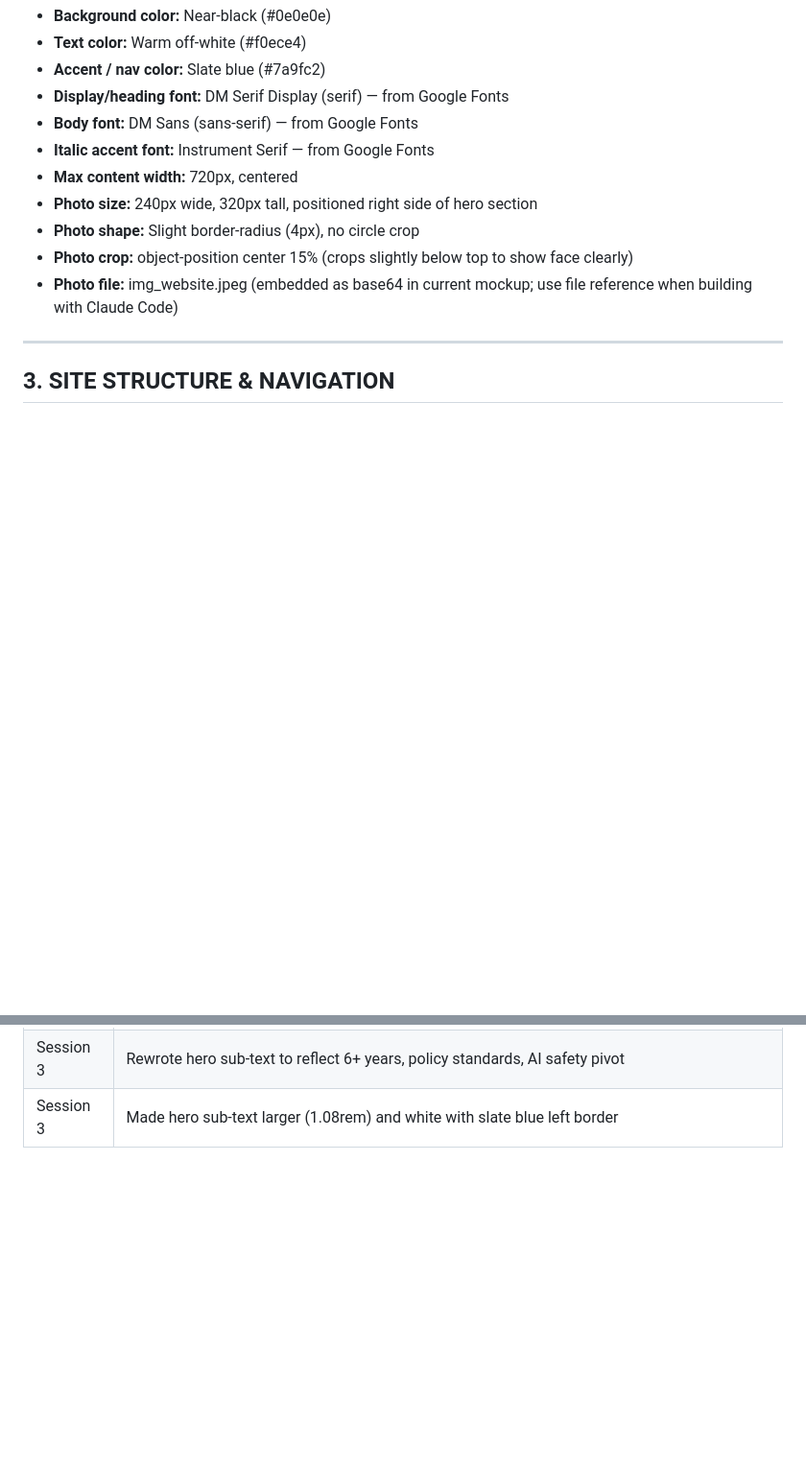
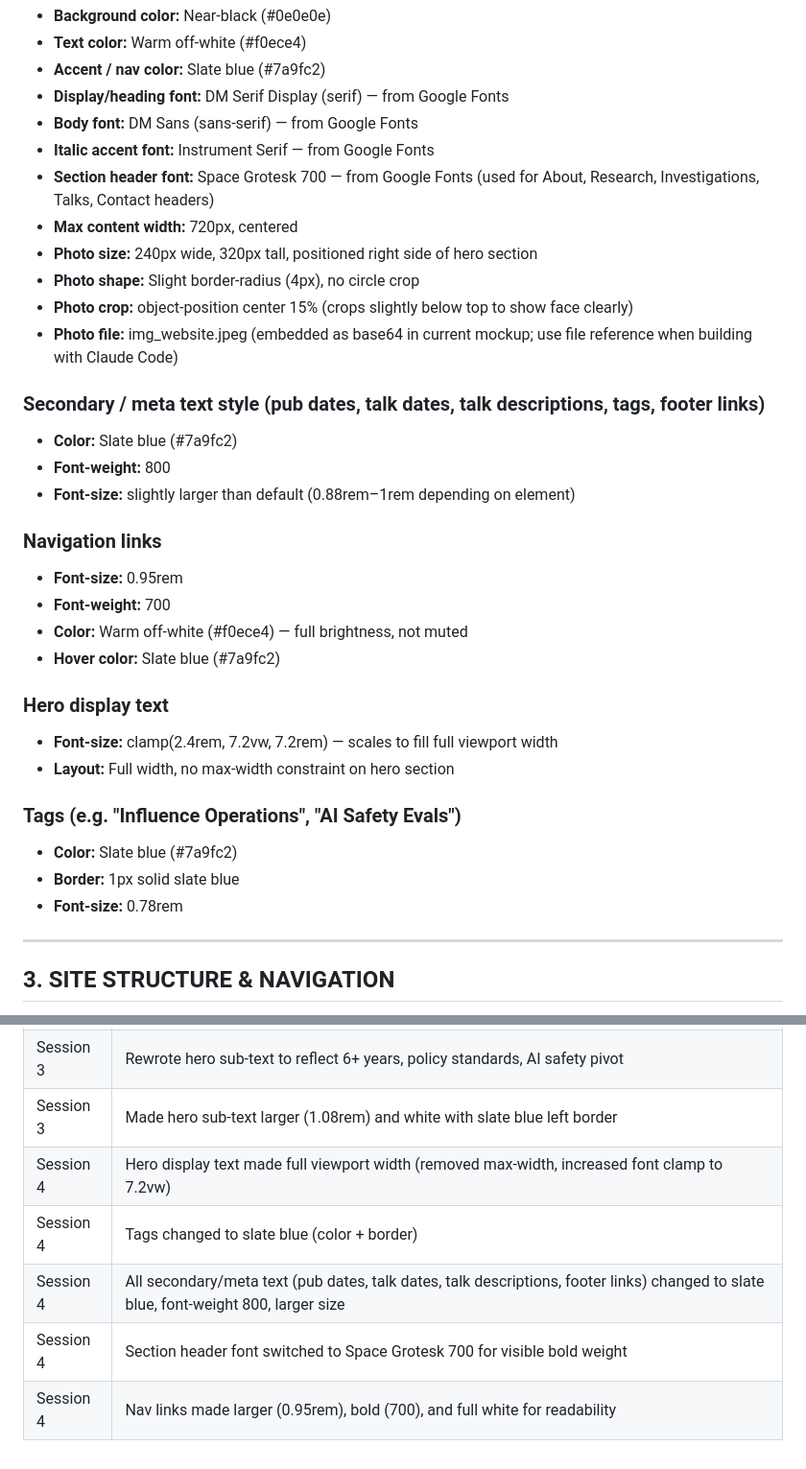
Before and after one commit to carlymiller-analyst/carlymiller-analyst.github.io, a Markdown page: website_instructions_03_07.md, 2 parts joined by grey strips. Shown at 96% size. Drawn GitHub-style; blank space fills up the shorter version.

Commit message:
Update website_instructions_03_07.md
text edits 04 17 26 v2

```diff
--- a/website_instructions_03_07.md
+++ b/website_instructions_03_07.md
@@ -34,11 +34,32 @@ Key design qualities to match:
 - **Display/heading font:** DM Serif Display (serif) — from Google Fonts
 - **Body font:** DM Sans (sans-serif) — from Google Fonts
 - **Italic accent font:** Instrument Serif — from Google Fonts
+- **Section header font:** Space Grotesk 700 — from Google Fonts (used for About, Research, Investigations, Talks, Contact headers)
 - **Max content width:** 720px, centered
 - **Photo size:** 240px wide, 320px tall, positioned right side of hero section
 - **Photo shape:** Slight border-radius (4px), no circle crop
 - **Photo crop:** object-position center 15% (crops slightly below top to show face clearly)
 - **Photo file:** img_website.jpeg (embedded as base64 in current mockup; use file reference when building with Claude Code)
+
+### Secondary / meta text style (pub dates, talk dates, talk descriptions, tags, footer links)
+- **Color:** Slate blue (#7a9fc2)
+- **Font-weight:** 800
+- **Font-size:** slightly larger than default (0.88rem–1rem depending on element)
+
+### Navigation links
+- **Font-size:** 0.95rem
+- **Font-weight:** 700
+- **Color:** Warm off-white (#f0ece4) — full brightness, not muted
+- **Hover color:** Slate blue (#7a9fc2)
+
+### Hero display text
+- **Font-size:** clamp(2.4rem, 7.2vw, 7.2rem) — scales to fill full viewport width
+- **Layout:** Full width, no max-width constraint on hero section
+
+### Tags (e.g. "Influence Operations", "AI Safety Evals")
+- **Color:** Slate blue (#7a9fc2)
+- **Border:** 1px solid slate blue
+- **Font-size:** 0.78rem
 
 ---
 
@@ -134,3 +155,8 @@ Born and raised in the Bay Area, I've called this place home aside from a brief
 | Session 3 | Added NYT Editorial Board citation to hero sub-text |
 | Session 3 | Rewrote hero sub-text to reflect 6+ years, policy standards, AI safety pivot |
 | Session 3 | Made hero sub-text larger (1.08rem) and white with slate blue left border |
+| Session 4 | Hero display text made full viewport width (removed max-width, increased font clamp to 7.2vw) |
+| Session 4 | Tags changed to slate blue (color + border) |
+| Session 4 | All secondary/meta text (pub dates, talk dates, talk descriptions, footer links) changed to slate blue, font-weight 800, larger size |
+| Session 4 | Section header font switched to Space Grotesk 700 for visible bold weight |
+| Session 4 | Nav links made larger (0.95rem), bold (700), and full white for readability |
```
Also changed, not shown: other parts of website_instructions_03_07.md (+2 -2 lines).
